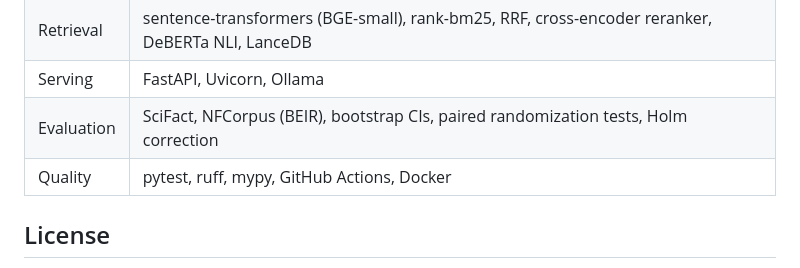
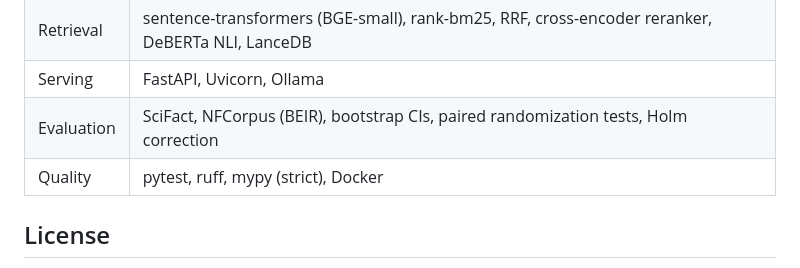
Before and after one commit to urme-b/NexusRAG, a Markdown page: README.md, the part around the change. Rendered like a GitHub page.

```diff
--- a/README.md
+++ b/README.md
@@ -61,7 +61,7 @@ make paper          # regenerate tables, figures, and the PDF (needs `tectonic`)
 | Retrieval | sentence-transformers (BGE-small), rank-bm25, RRF, cross-encoder reranker, DeBERTa NLI, LanceDB |
 | Serving | FastAPI, Uvicorn, Ollama |
 | Evaluation | SciFact, NFCorpus (BEIR), bootstrap CIs, paired randomization tests, Holm correction |
-| Quality | pytest, ruff, mypy, GitHub Actions, Docker |
+| Quality | pytest, ruff, mypy (strict), Docker |
 
 ## License
 
```
